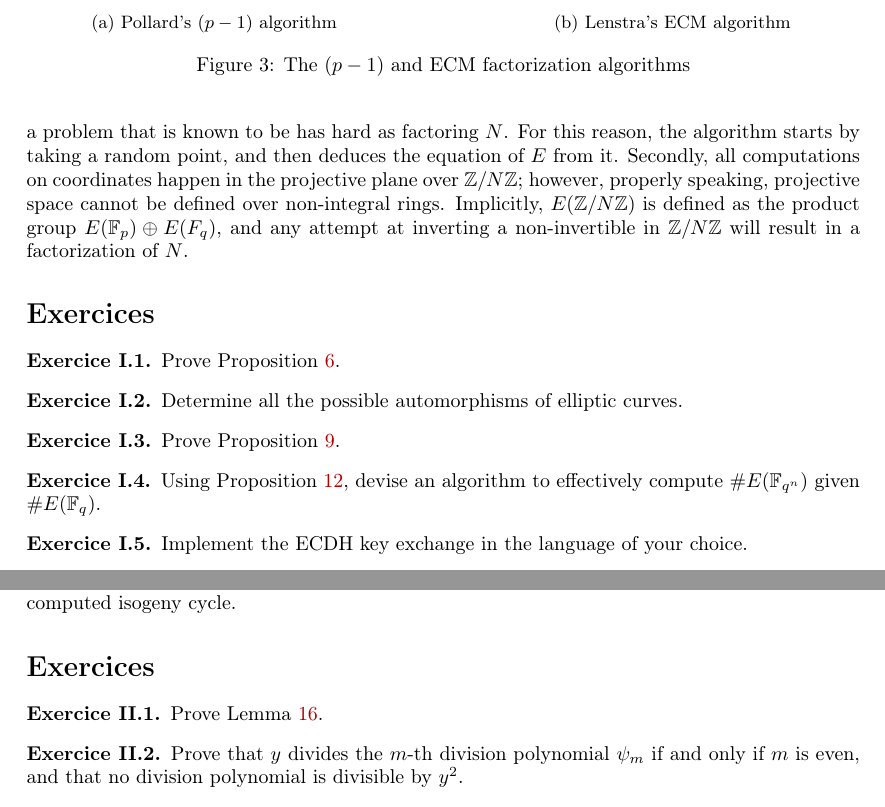
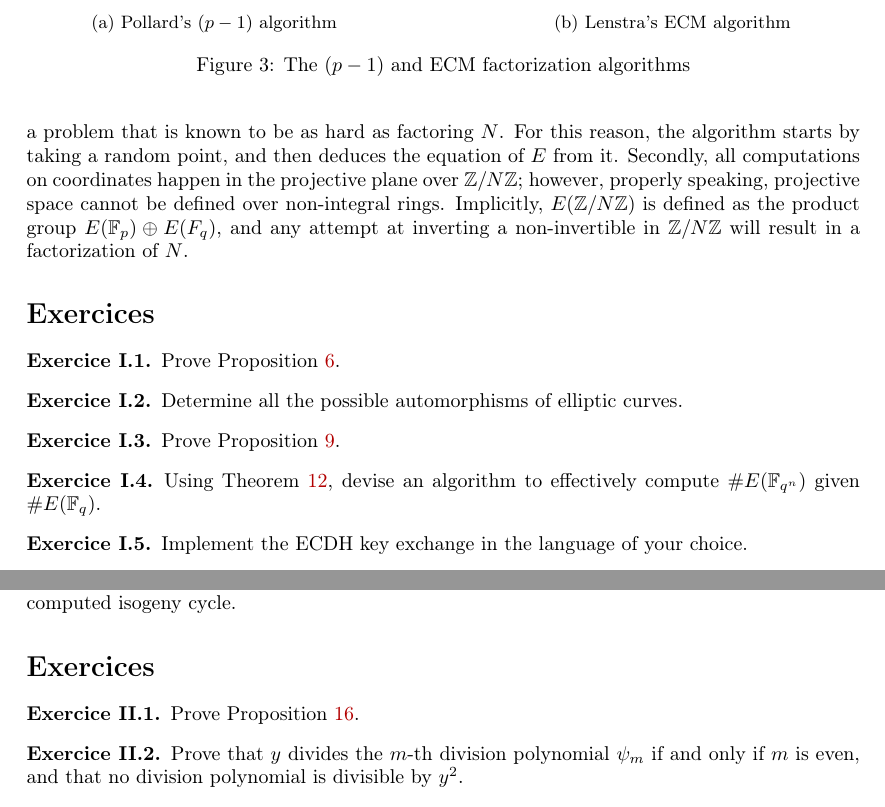
Before and after one commit to defeo/MathematicsOfIBC, a LaTeX document (poly.tex): two parts of pages 9 and 21 of 44, joined at a grey line, cut so that both start at the same text. Compiled offline with pdfLaTeX.

Commit message:
a few more probably typos

```diff
--- a/poly.tex
+++ b/poly.tex
@@ -731,7 +731,7 @@ It features two remarkable subtleties. %
 First, it would feel natural to pick a random elliptic curve
 $E:y^2=x^3+ax+b$ by picking random $a$ and $b$, however taking a point
 on such curve would then require computing a square root modulo $N$, a
-problem that is known to be has hard as factoring $N$. %
+problem that is known to be as hard as factoring $N$. %
 For this reason, the algorithm starts by taking a random point, and
 then deduces the equation of $E$ from it. %
 Secondly, all computations on coordinates happen in the projective
@@ -756,7 +756,7 @@ $ℤ/Nℤ$ will result in a factorization of $N$.
 \end{exercice}
 
 \begin{exercice}
-  Using Proposition~\ref{th:weil}, devise an algorithm to effectively
+  Using Theorem~\ref{th:weil}, devise an algorithm to effectively
   compute $\#E(\F_{q^n})$ given $\#E(\F_q)$.
 \end{exercice}
 
@@ -1667,7 +1667,7 @@ eventually forms a cycle, the \emph{crater} of a volcano.
 \section*{Exercices}
 
 \begin{exercice}
-  Prove Lemma~\ref{th:basis-change}.
+  Prove Proposition~\ref{th:basis-change}.
 \end{exercice}
 
 \begin{exercice}
```
